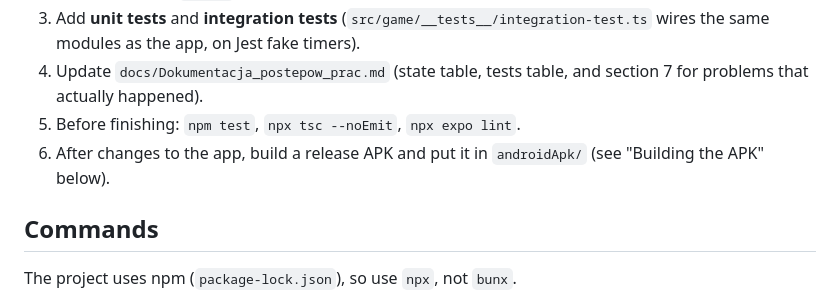
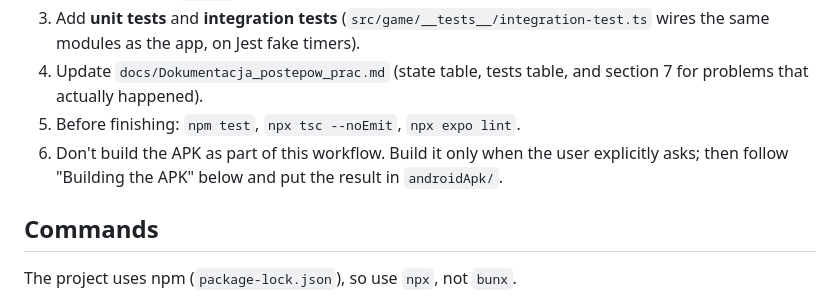
Before and after one commit to pelkabart/JedenZWielu, a Markdown page: CLAUDE.md, the part around the change. Rendered like a GitHub page.

Commit message:
CLAUDE.md: APK budowane tylko na żądanie
Co-Authored-By: Claude Opus 5.5 <noreply@anthropic.com>

```diff
--- a/CLAUDE.md
+++ b/CLAUDE.md
@@ -24,7 +24,7 @@ Current state: home screen, difficulty selection and a playable solo mode (human
 3. Add **unit tests** and **integration tests** (`src/game/__tests__/integration-test.ts` wires the same modules as the app, on Jest fake timers).
 4. Update `docs/Dokumentacja_postepow_prac.md` (state table, tests table, and section 7 for problems that actually happened).
 5. Before finishing: `npm test`, `npx tsc --noEmit`, `npx expo lint`.
-6. After changes to the app, build a release APK and put it in `androidApk/` (see "Building the APK" below).
+6. Don't build the APK as part of this workflow. Build it only when the user explicitly asks; then follow "Building the APK" below and put the result in `androidApk/`.
 
 ## Commands
 
```
